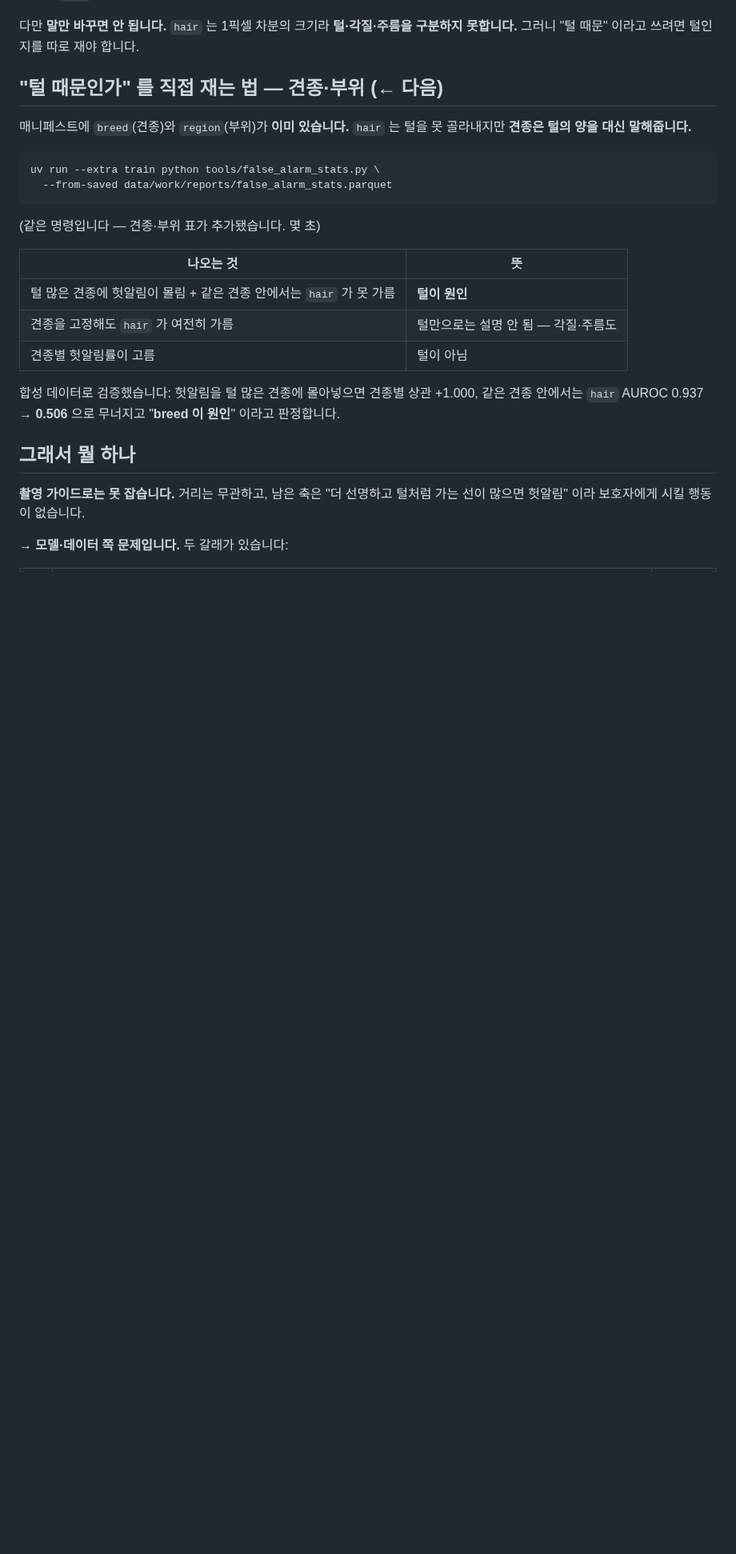
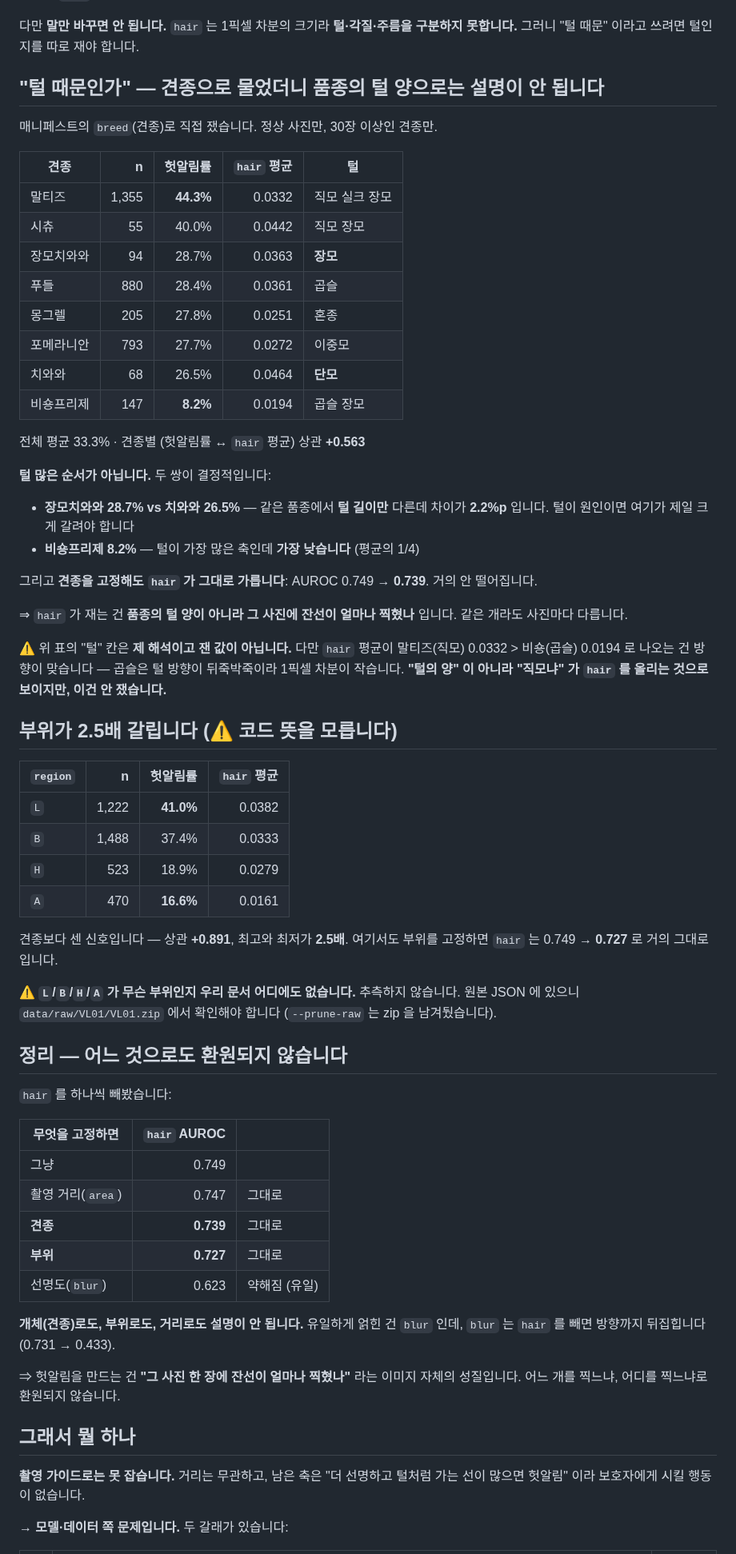
Before and after one commit to gayeoniee/deeplearning_test, a Markdown page: docs/results/헛알림_사진통계_실측.md, the part around the change. Shown at 80% size. GitHub-like rendering; blank space fills up the shorter version.

Commit message:
견종·부위 실측 — "품종의 털 양" 으로는 설명이 안 됩니다
## 견종 (정상 사진, 30장 이상)

  말티즈      1,355  44.3%   hair 0.0332   직모 실크
  시츄           55  40.0%        0.0442
  장모치와와      94  28.7%        0.0363   ← 장모
  푸들          880  28.4%        0.0361
  몽그렐        205  27.8%        0.0251
  포메라니안     793  27.7%        0.0272
  치와와         68  26.5%        0.0464   ← 단모
  비숑프리제     147   8.2%        0.0194   ← 곱슬 장모, 최저

털 많은 순서가 아닙니다. 결정적인 두 쌍:
  · 장모치와와 28.7% vs 단모 치와와 26.5% — 같은 품종, 털 길이만 다른데 2.2%p
  · 비숑프리제 8.2% — 털이 가장 많은 축인데 평균(33.3%)의 1/4

그리고 견종을 고정해도 hair AUROC 0.749 → 0.739 로 거의 그대로입니다.

⇒ hair 는 품종의 털 양이 아니라 **그 사진에 잔선이 얼마나 찍혔나** 를 잽니다.
   (hair 평균이 말티즈 직모 0.0332 > 비숑 곱슬 0.0194 인 건 방향이 맞지만,
    "직모냐" 가 원인이라는 건 해석이고 안 쟀습니다)

## 부위 — 2.5배, 견종보다 센 신호

  L 1,222  41.0% | B 1,488  37.4% | H 523  18.9% | A 470  16.6%
  상관 +0.891. 부위를 고정해도 hair 0.749 → 0.727

⚠️ L/B/H/A 가 무슨 부위인지 우리 문서 어디에도 없습니다. 추측하지 않습니다 —
   VL01.zip 의 원본 JSON 에서 확인해야 합니다.

## 정리

hair 를 견종·부위·거리로 하나씩 고정해도 0.739 / 0.727 / 0.747 로 살아남고,
얽힌 건 blur 하나(0.623)인데 blur 는 hair 를 빼면 방향이 뒤집힙니다.
어느 것으로도 환원되지 않는 **사진 한 장의 성질**입니다.

````diff
--- a/docs/results/헛알림_사진통계_실측.md
+++ b/docs/results/헛알림_사진통계_실측.md
@@ -164,27 +164,73 @@ STEP 6 의 "정상 사진이 흐리다" 는 **거리 때문이 아닙니다**
 **털·각질·주름을 구분하지 못합니다.** 그러니 "털 때문" 이라고 쓰려면
 털인지를 따로 재야 합니다.
 
-## "털 때문인가" 를 직접 재는 법 — 견종·부위 (← 다음)
+## "털 때문인가" — 견종으로 물었더니 **품종의 털 양으로는 설명이 안 됩니다**
 
-매니페스트에 `breed`(견종)와 `region`(부위)가 **이미 있습니다.**
-`hair` 는 털을 못 골라내지만 **견종은 털의 양을 대신 말해줍니다.**
+매니페스트의 `breed`(견종)로 직접 쟀습니다. 정상 사진만, 30장 이상인 견종만.
 
-```
-uv run --extra train python tools/false_alarm_stats.py \
-  --from-saved data/work/reports/false_alarm_stats.parquet
-```
+| 견종 | n | 헛알림률 | `hair` 평균 | 털 |
+|---|---:|---:|---:|---|
+| 말티즈 | 1,355 | **44.3%** | 0.0332 | 직모 실크 장모 |
+| 시츄 | 55 | 40.0% | 0.0442 | 직모 장모 |
+| 장모치와와 | 94 | 28.7% | 0.0363 | **장모** |
+| 푸들 | 880 | 28.4% | 0.0361 | 곱슬 |
+| 몽그렐 | 205 | 27.8% | 0.0251 | 혼종 |
+| 포메라니안 | 793 | 27.7% | 0.0272 | 이중모 |
+| 치와와 | 68 | 26.5% | 0.0464 | **단모** |
+| 비숑프리제 | 147 | **8.2%** | 0.0194 | 곱슬 장모 |
 
-(같은 명령입니다 — 견종·부위 표가 추가됐습니다. 몇 초)
+전체 평균 33.3% · 견종별 (헛알림률 ↔ `hair` 평균) 상관 **+0.563**
 
-| 나오는 것 | 뜻 |
-|---|---|
-| 털 많은 견종에 헛알림이 몰림 + 같은 견종 안에서는 `hair` 가 못 가름 | **털이 원인** |
-| 견종을 고정해도 `hair` 가 여전히 가름 | 털만으로는 설명 안 됨 — 각질·주름도 |
-| 견종별 헛알림률이 고름 | 털이 아님 |
+**털 많은 순서가 아닙니다.** 두 쌍이 결정적입니다:
 
-합성 데이터로 검증했습니다: 헛알림을 털 많은 견종에 몰아넣으면
-견종별 상관 +1.000, 같은 견종 안에서는 `hair` AUROC 0.937 → **0.506** 으로
-무너지고 "**breed 이 원인**" 이라고 판정합니다.
+* **장모치와와 28.7% vs 치와와 26.5%** — 같은 품종에서 **털 길이만** 다른데
+  차이가 **2.2%p** 입니다. 털이 원인이면 여기가 제일 크게 갈려야 합니다
+* **비숑프리제 8.2%** — 털이 가장 많은 축인데 **가장 낮습니다** (평균의 1/4)
+
+그리고 **견종을 고정해도 `hair` 가 그대로 가릅니다**: AUROC 0.749 → **0.739**.
+거의 안 떨어집니다.
+
+⇒ `hair` 가 재는 건 **품종의 털 양이 아니라 그 사진에 잔선이 얼마나 찍혔나**
+입니다. 같은 개라도 사진마다 다릅니다.
+
+⚠️ 위 표의 "털" 칸은 **제 해석이고 잰 값이 아닙니다.** 다만 `hair` 평균이
+말티즈(직모) 0.0332 > 비숑(곱슬) 0.0194 로 나오는 건 방향이 맞습니다 —
+곱슬은 털 방향이 뒤죽박죽이라 1픽셀 차분이 작습니다. **"털의 양" 이 아니라
+"직모냐" 가 `hair` 를 올리는 것으로 보이지만, 이건 안 쟀습니다.**
+
+## 부위가 **2.5배** 갈립니다 (⚠️ 코드 뜻을 모릅니다)
+
+| `region` | n | 헛알림률 | `hair` 평균 |
+|---|---:|---:|---:|
+| `L` | 1,222 | **41.0%** | 0.0382 |
+| `B` | 1,488 | 37.4% | 0.0333 |
+| `H` | 523 | 18.9% | 0.0279 |
+| `A` | 470 | **16.6%** | 0.0161 |
+
+견종보다 센 신호입니다 — 상관 **+0.891**, 최고와 최저가 **2.5배**.
+여기서도 부위를 고정하면 `hair` 는 0.749 → **0.727** 로 거의 그대로입니다.
+
+⚠️ **`L`/`B`/`H`/`A` 가 무슨 부위인지 우리 문서 어디에도 없습니다.**
+추측하지 않습니다. 원본 JSON 에 있으니 `data/raw/VL01/VL01.zip` 에서
+확인해야 합니다 (`--prune-raw` 는 zip 을 남겨뒀습니다).
+
+## 정리 — 어느 것으로도 환원되지 않습니다
+
+`hair` 를 하나씩 빼봤습니다:
+
+| 무엇을 고정하면 | `hair` AUROC | |
+|---|---:|---|
+| 그냥 | 0.749 | |
+| 촬영 거리(`area`) | 0.747 | 그대로 |
+| **견종** | **0.739** | 그대로 |
+| **부위** | **0.727** | 그대로 |
+| 선명도(`blur`) | 0.623 | 약해짐 (유일) |
+
+**개체(견종)로도, 부위로도, 거리로도 설명이 안 됩니다.** 유일하게 얽힌 건
+`blur` 인데, `blur` 는 `hair` 를 빼면 방향까지 뒤집힙니다(0.731 → 0.433).
+
+⇒ 헛알림을 만드는 건 **"그 사진 한 장에 잔선이 얼마나 찍혔나"** 라는
+이미지 자체의 성질입니다. 어느 개를 찍느냐, 어디를 찍느냐로 환원되지 않습니다.
 
 ## 그래서 뭘 하나
 
````
Also changed, not shown: CLAUDE.md (+3 -1 lines).
